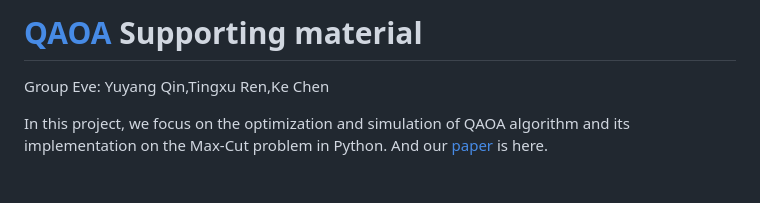
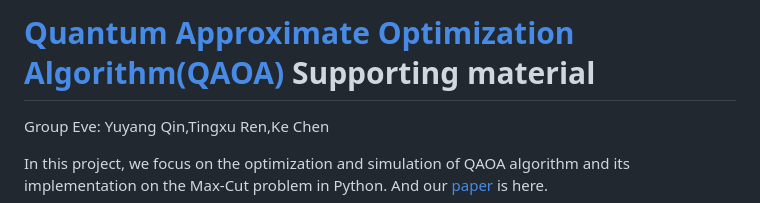
Before and after one commit to qyy2003/QAOA, a Markdown page: README.md, the part around the change. Drawn GitHub-style; blank space fills up the shorter version.

```diff
--- a/README.md
+++ b/README.md
@@ -1,4 +1,4 @@
-# [QAOA](./Quantum_Approximate_Optimization_Algorithm_QAOA.pdf) Supporting material
+# [Quantum Approximate Optimization Algorithm(QAOA)](./Quantum_Approximate_Optimization_Algorithm_QAOA.pdf) Supporting material
 
 Group Eve: Yuyang Qin,Tingxu Ren,Ke Chen
 
```
